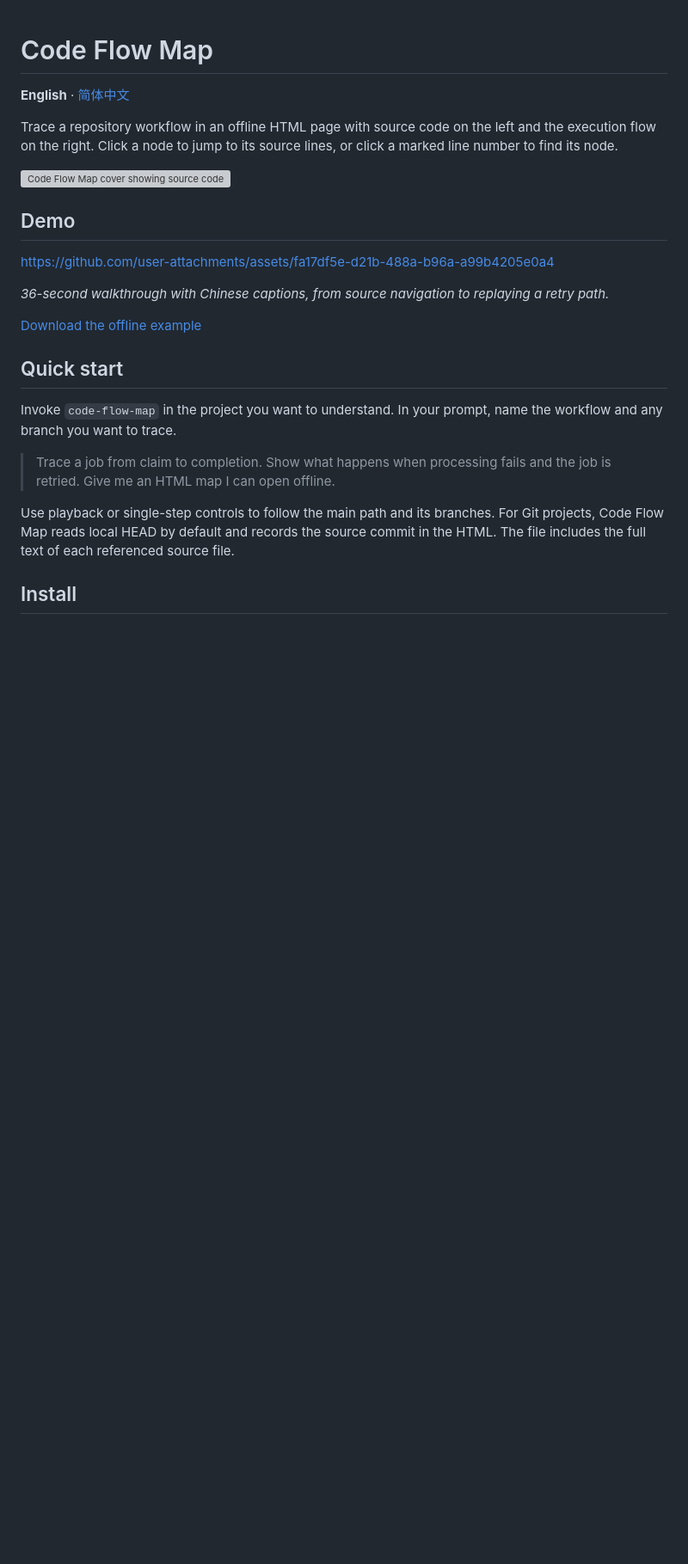
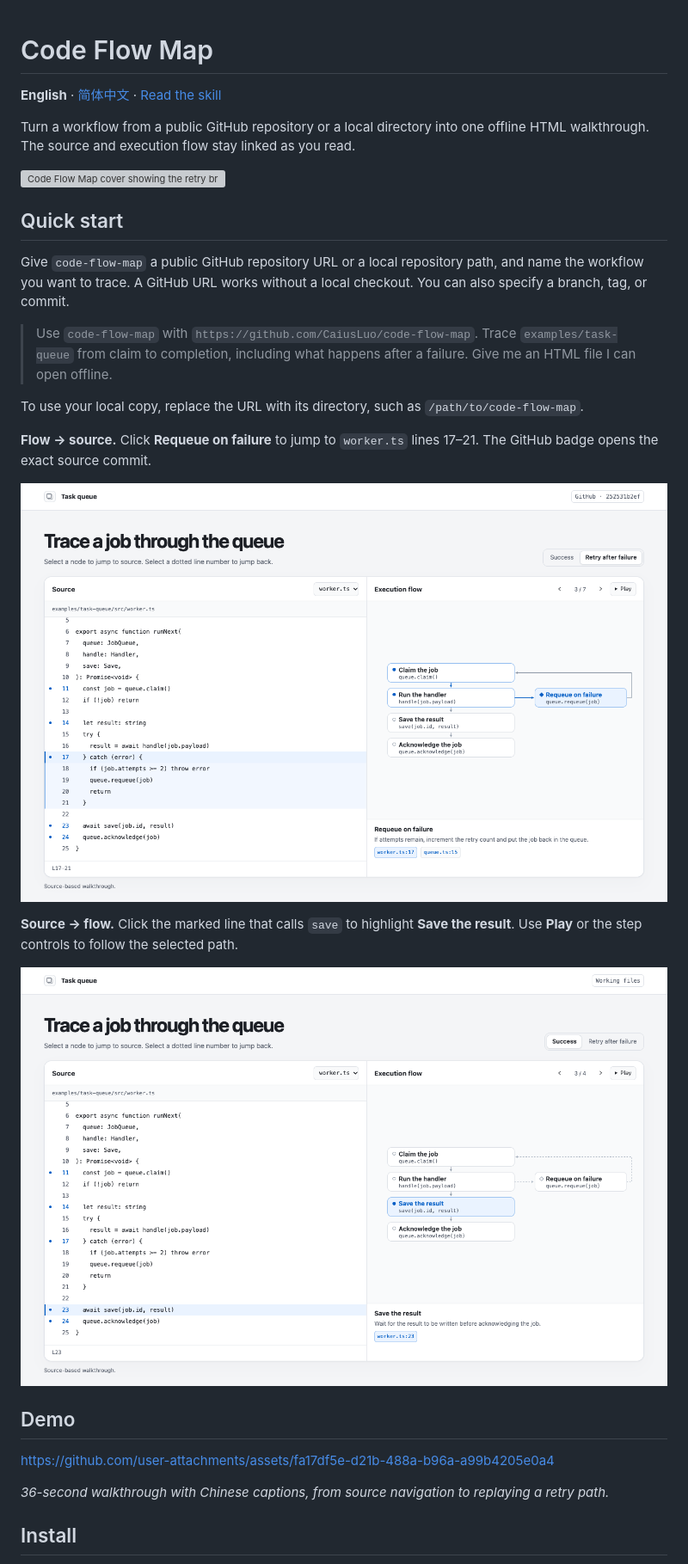
Before and after one commit to CaiusLuo/code-flow-map, a Markdown page: README.md, the part around one of its changes. Shown at 86% size. Drawn GitHub-style; pictures changed too: docs/images/github-url.png (added), docs/images/local-repository.png (added); blank space fills up the shorter version; grey boxes are pictures that could not be loaded.

```diff
--- a/README.md
+++ b/README.md
@@ -1,10 +1,26 @@
 # Code Flow Map
 
-**English** · [简体中文](README.zh-CN.md)
+**English** · [简体中文](README.zh-CN.md) · [Read the skill](skills/code-flow-map/SKILL.md)
 
-Trace a repository workflow in an offline HTML page with source code on the left and the execution flow on the right. Click a node to jump to its source lines, or click a marked line number to find its node.
+Turn a workflow from a public GitHub repository or a local directory into one offline HTML walkthrough. The source and execution flow stay linked as you read.
 
-![Code Flow Map cover showing source code linked to execution nodes](docs/images/cover.png)
+![Code Flow Map cover showing the retry branch alongside its source](docs/images/cover.png)
+
+## Quick start
+
+Give `code-flow-map` a public GitHub repository URL or a local repository path, and name the workflow you want to trace. A GitHub URL works without a local checkout. You can also specify a branch, tag, or commit.
+
+> Use `code-flow-map` with `https://github.com/CaiusLuo/code-flow-map`. Trace `examples/task-queue` from claim to completion, including what happens after a failure. Give me an HTML file I can open offline.
+
+To use your local copy, replace the URL with its directory, such as `/path/to/code-flow-map`.
+
+**Flow → source.** Click **Requeue on failure** to jump to `worker.ts` lines 17–21. The GitHub badge opens the exact source commit.
+
+![GitHub input with the retry node and its source lines highlighted](docs/images/github-url.png)
+
+**Source → flow.** Click the marked line that calls `save` to highlight **Save the result**. Use **Play** or the step controls to follow the selected path.
+
+![Local input with the save call and its matching flow node highlighted](docs/images/local-repository.png)
 
 ## Demo
 
@@ -12,15 +28,5 @@ https://github.com/user-attachments/assets/fa17df5e-d21b-488a-b96a-a99b4205e0a4
 
 *36-second walkthrough with Chinese captions, from source navigation to replaying a retry path.*
 
-[Download the offline example](https://github.com/CaiusLuo/code-flow-map/releases/download/v0.1.0/task-queue.html)
-
-## Quick start
-
-Invoke `code-flow-map` in the project you want to understand. In your prompt, name the workflow and any branch you want to trace.
-
-> Trace a job from claim to completion. Show what happens when processing fails and the job is retried. Give me an HTML map I can open offline.
-
-Use playback or single-step controls to follow the main path and its branches. For Git projects, Code Flow Map reads local HEAD by default and records the source commit in the HTML. The file includes the full text of each referenced source file.
-
 ## Install
 
```
Also changed, not shown: other parts of README.md (+3 -3 lines), README.zh-CN.md (+22 -16 lines), 1 other file.
